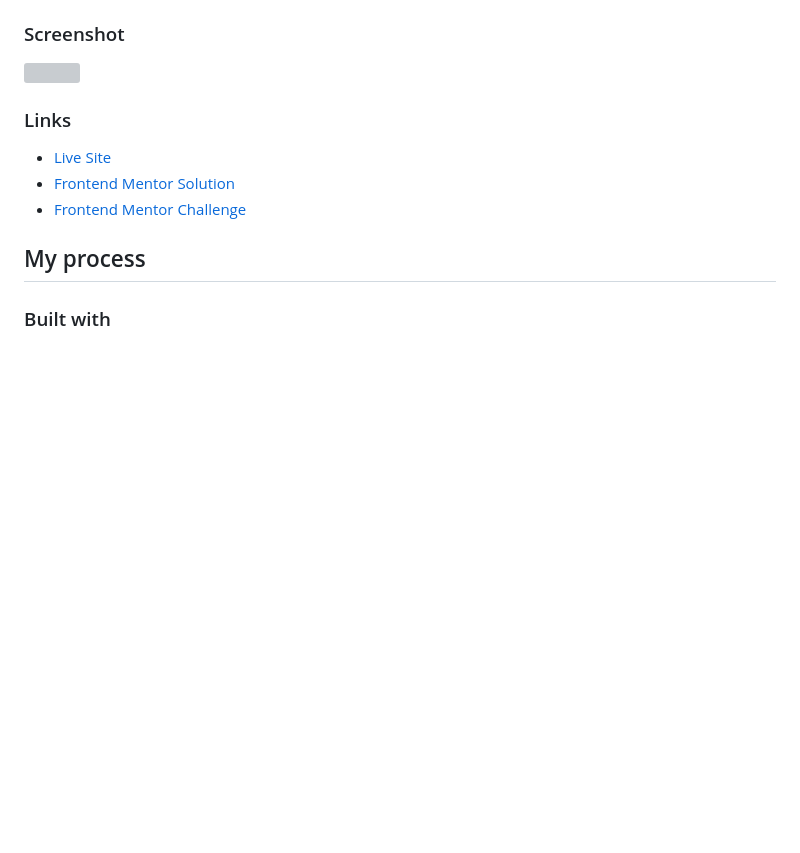
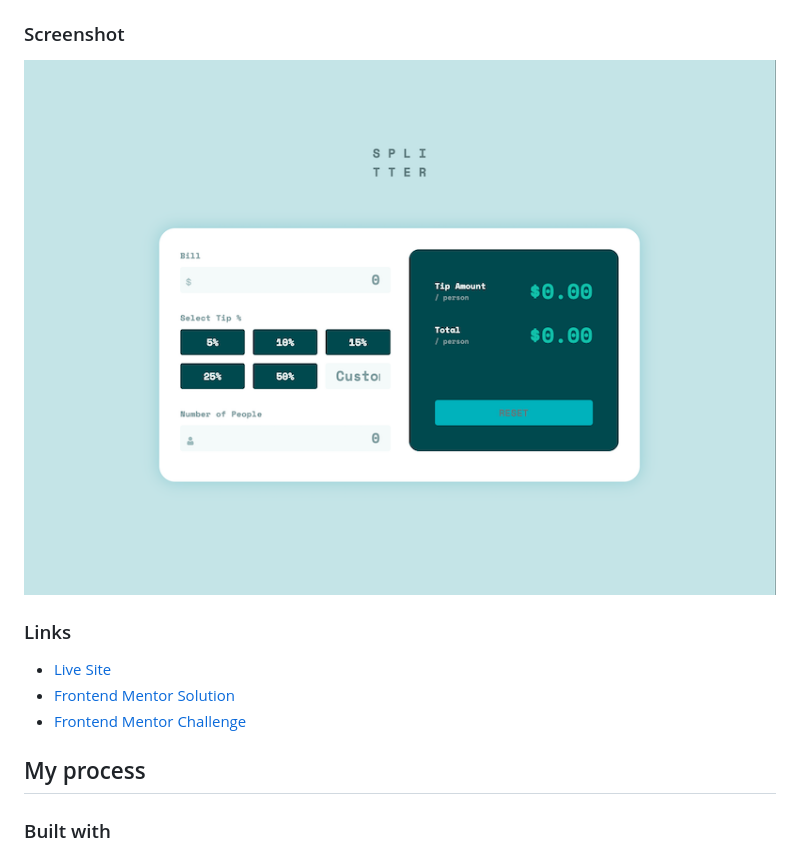
Before and after one commit to jacqueschuis/frontend-mentor, a Markdown page: tip-calculator/README.md, the part around the change. Drawn GitHub-style; pictures changed too: tip-calculator/screenshot.PNG (added); blank space fills up the shorter version; grey boxes are pictures that could not be loaded.

```diff
--- a/tip-calculator/README.md
+++ b/tip-calculator/README.md
@@ -27,7 +27,7 @@ Users should be able to:
 
 ### Screenshot
 
-![]()
+![](./screenshot.PNG)
 
 ### Links
 
```
Also changed, not shown: README.md (+1 -1 lines).
